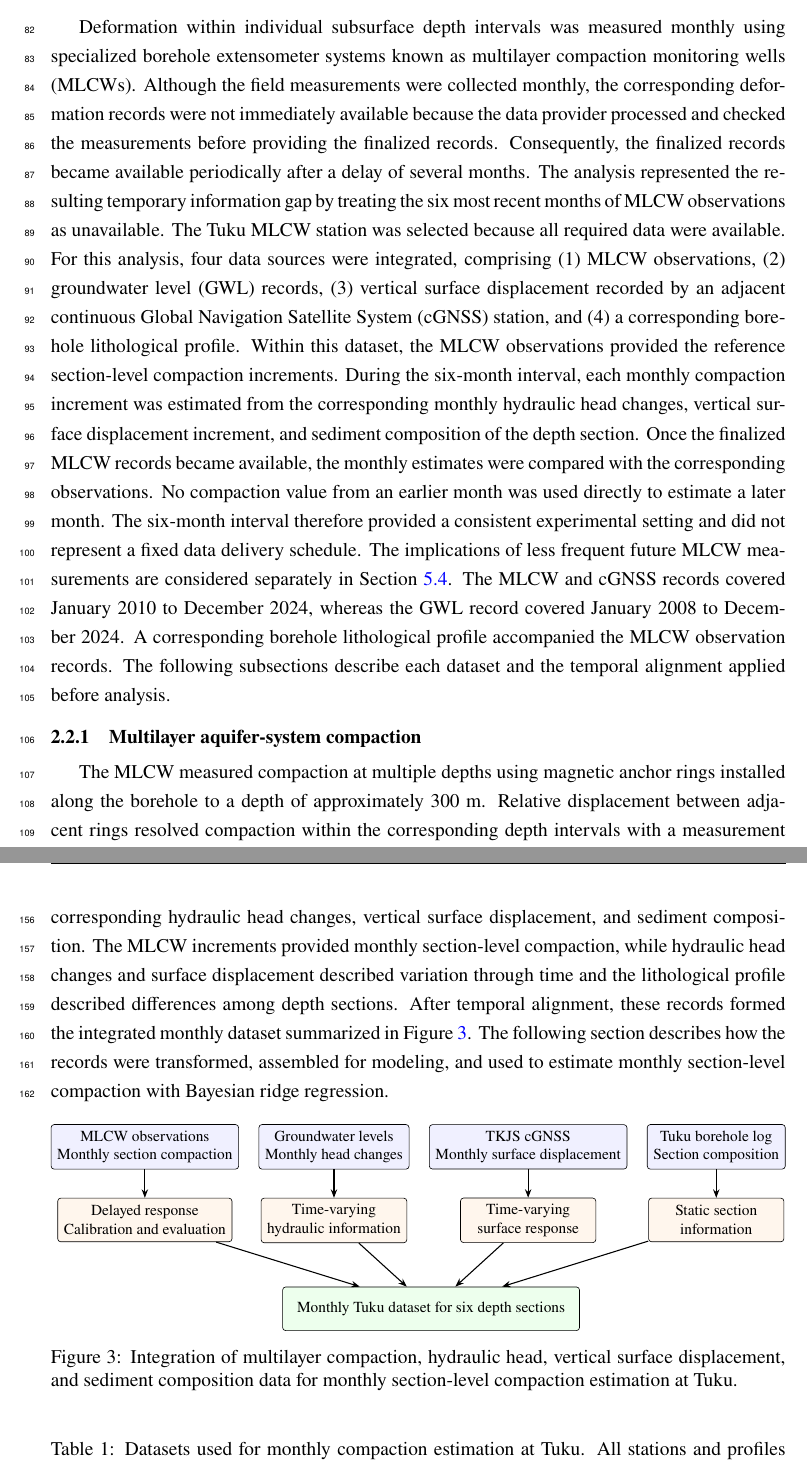
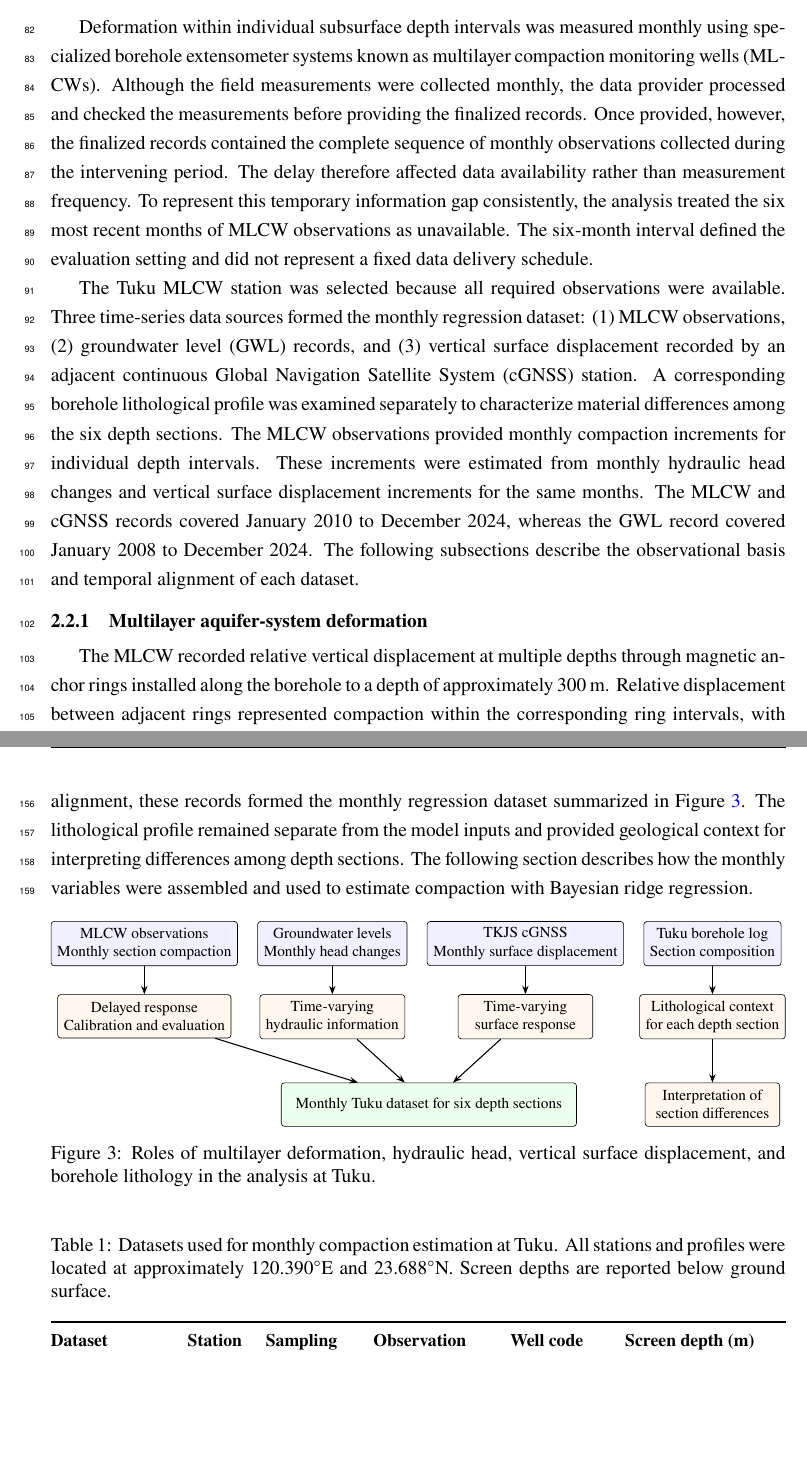
Before and after one commit to david-ncu2019/manuscript002, a LaTeX paper (trash/20260803_results_discussion_restructure/main.tex, which reads sections/dataset003.tex): two parts of pages 8 and 11 of 27, joined at a grey line, cut so that both start at the same text, the shorter picture padded with empty space. Compiled offline with pdfLaTeX.

Commit message:
Finalize Tuku dataset description and monitoring metadata

```diff
--- a/sections/dataset003.tex
+++ b/sections/dataset003.tex
@@ -1,11 +1,13 @@
 \subsection{Datasets}
 \label{subsec:datasets}
 
-Deformation within individual subsurface depth intervals was measured monthly using specialized borehole extensometer systems known as multilayer compaction monitoring wells (MLCWs). Although the field measurements were collected monthly, the corresponding deformation records were not immediately available because the data provider processed and checked the measurements before providing the finalized records. Consequently, the finalized records became available periodically after a delay of several months. The analysis represented the resulting temporary information gap by treating the six most recent months of MLCW observations as unavailable. The Tuku MLCW station was selected because all required data were available. For this analysis, four data sources were integrated, comprising (1) MLCW observations, (2) groundwater level (GWL) records, (3) vertical surface displacement recorded by an adjacent continuous Global Navigation Satellite System (cGNSS) station, and (4) a corresponding borehole lithological profile. Within this dataset, the MLCW observations provided the reference section-level compaction increments. During the six-month interval, each monthly compaction increment was estimated from the corresponding monthly hydraulic head changes, vertical surface displacement increment, and sediment composition of the depth section. Once the finalized MLCW records became available, the monthly estimates were compared with the corresponding observations. No compaction value from an earlier month was used directly to estimate a later month. The six-month interval therefore provided a consistent experimental setting and did not represent a fixed data delivery schedule. The implications of less frequent future MLCW measurements are considered separately in \Cref{subsec:discussion_reduced_sampling}. The MLCW and cGNSS records covered January 2010 to December 2024, whereas the GWL record covered January 2008 to December 2024. A corresponding borehole lithological profile accompanied the MLCW observation records. The following subsections describe each dataset and the temporal alignment applied before analysis.
+Deformation within individual subsurface depth intervals was measured monthly using specialized borehole extensometer systems known as multilayer compaction monitoring wells (MLCWs). Although the field measurements were collected monthly, the data provider processed and checked the measurements before providing the finalized records. Once provided, however, the finalized records contained the complete sequence of monthly observations collected during the intervening period. The delay therefore affected data availability rather than measurement frequency. To represent this temporary information gap consistently, the analysis treated the six most recent months of MLCW observations as unavailable. The six-month interval defined the evaluation setting and did not represent a fixed data delivery schedule.
 
-\subsubsection{Multilayer aquifer-system compaction}
+The Tuku MLCW station was selected because all required observations were available. Three time-series data sources formed the monthly regression dataset: (1) MLCW observations, (2) groundwater level (GWL) records, and (3) vertical surface displacement recorded by an adjacent continuous Global Navigation Satellite System (cGNSS) station. A corresponding borehole lithological profile was examined separately to characterize material differences among the six depth sections. The MLCW observations provided monthly compaction increments for individual depth intervals. These increments were estimated from monthly hydraulic head changes and vertical surface displacement increments for the same months. The MLCW and cGNSS records covered January 2010 to December 2024, whereas the GWL record covered January 2008 to December 2024. The following subsections describe the observational basis and temporal alignment of each dataset.
 
-The MLCW measured compaction at multiple depths using magnetic anchor rings installed along the borehole to a depth of approximately 300~m. Relative displacement between adjacent rings resolved compaction within the corresponding depth intervals with a measurement precision of 1~mm \citep{hung_measuring_2021}. The monthly field measurements were not collected on a common calendar day, so successive observations covered intervals with different starting and ending dates. Each displacement series between adjacent magnetic rings was therefore fitted with a deformation time series model comprising linear, periodic, and step functions (\Cref{subsec:deformation_model}). After model fitting, the series were evaluated at common monthly epochs. Because the magnetic ring intervals did not coincide with uniform depth boundaries, the aligned deformation profiles were then partitioned into six standardized 50~m depth sections, designated S1 through S6. Finally, differences between consecutive monthly values were calculated to obtain the compaction increment for each depth section. The station code, monitored depth, sampling interval, and role of the resulting measurements are summarized in \Cref{tab:tuku_data_sources}.
+\subsubsection{Multilayer aquifer-system deformation}
+
+The MLCW recorded relative vertical displacement at multiple depths through magnetic anchor rings installed along the borehole to a depth of approximately 300~m. Relative displacement between adjacent rings represented compaction within the corresponding ring intervals, with a measurement precision of 1~mm \citep{hung_measuring_2021}. Because the field measurements were collected on different calendar days, successive observations did not cover common monthly intervals. The displacement series were therefore aligned to common monthly epochs using the deformation time series model described in \Cref{subsec:deformation_model}. Because the ring intervals did not coincide with uniform depth boundaries, the aligned deformation profiles were then represented by six standardized 50~m depth sections, designated S1 through S6. Differences between consecutive monthly values provided the monthly compaction increment within each depth section. The station code, monitored depth, and sampling interval are summarized in \Cref{tab:tuku_data_sources}.
 
 \subsubsection{Groundwater level observations}
 
@@ -52,7 +54,7 @@ The Tuku borehole lithological log documented changes in sediment composition wi
   \label{fig:tuku_observations}
 \end{figure}
 
-Together, the four datasets linked monthly compaction within each 50~m depth section to corresponding hydraulic head changes, vertical surface displacement, and sediment composition. The MLCW increments provided monthly section-level compaction, while hydraulic head changes and surface displacement described variation through time and the lithological profile described differences among depth sections. After temporal alignment, these records formed the integrated monthly dataset summarized in \Cref{fig:tuku_data_workflow}. The following section describes how the records were transformed, assembled for modeling, and used to estimate monthly section-level compaction with Bayesian ridge regression.
+Together, the three time-series datasets linked monthly compaction within each 50~m depth section to corresponding hydraulic head changes and vertical surface displacement. The MLCW increments provided the monthly response, while hydraulic head changes and surface displacement increments provided the time-varying information used for estimation. After temporal alignment, these records formed the monthly regression dataset summarized in \Cref{fig:tuku_data_workflow}. The lithological profile remained separate from the model inputs and provided geological context for interpreting differences among depth sections. The following section describes how the monthly variables were assembled and used to estimate compaction with Bayesian ridge regression.
 
 \begin{figure}[htbp]
   \centering
@@ -72,21 +74,22 @@ Together, the four datasets linked monthly compaction within each 50~m depth sec
     \node (response) [process, below=of mlcw] {Delayed response\\Calibration and evaluation};
     \node (hydraulic) [process, below=of gwl] {Time-varying\\hydraulic information};
     \node (surface) [process, below=of gnss] {Time-varying\\surface response};
-    \node (sediment) [process, below=of lith] {Static section\\information};
+    \node (context) [process, below=of lith] {Lithological context\\for each depth section};
 
     \node (modeldata) [result, below=1.0cm of $(hydraulic.south)!0.5!(surface.south)$] {Monthly Tuku dataset for six depth sections};
+    \node (interpretation) [process, below=1.0cm of context] {Interpretation of\\section differences};
 
     \draw [arrow] (mlcw) -- (response);
     \draw [arrow] (gwl) -- (hydraulic);
-    \draw [arrow] (lith) -- (sediment);
+    \draw [arrow] (lith) -- (context);
     \draw [arrow] (gnss) -- (surface);
     \draw [arrow] (response) -- (modeldata);
     \draw [arrow] (hydraulic) -- (modeldata);
-    \draw [arrow] (sediment) -- (modeldata);
     \draw [arrow] (surface) -- (modeldata);
+    \draw [arrow] (context) -- (interpretation);
   \end{tikzpicture}%
   }
-  \caption{Integration of multilayer compaction, hydraulic head, vertical surface displacement, and sediment composition data for monthly section-level compaction estimation at Tuku.}
+  \caption{Roles of multilayer deformation, hydraulic head, vertical surface displacement, and borehole lithology in the analysis at Tuku.}
   \label{fig:tuku_data_workflow}
 \end{figure}
 
@@ -94,5 +97,16 @@ Together, the four datasets linked monthly compaction within each 50~m depth sec
   \centering
   \small
   \renewcommand{\arraystretch}{1.15}
-  \caption{Datasets used for monthly compaction estimation at Tuku. All stations and profiles were located at approximately 120.390$^\circ$E and 23.688$^\circ$N.}
+  \caption{Datasets used for monthly compaction estimation at Tuku. All stations and profiles were located at approximately 120.390$^\circ$E and 23.688$^\circ$N. Screen depths are reported below ground surface.}
   \label{tab:tuku_data_sources}
+  \begin{tabularx}{\textwidth}{@{}>{\raggedright\arraybackslash}p{0.16\textwidth}>{\raggedright\arraybackslash}p{0.08\textwidth}>{\raggedright\arraybackslash}p{0.12\textwidth}>{\raggedright\arraybackslash}p{0.16\textwidth}>{\raggedright\arraybackslash}p{0.13\textwidth}>{\raggedright\arraybackslash}X@{}}
+    \toprule[1.2pt]
+    \textbf{Dataset} & \textbf{Station} & \textbf{Sampling interval} & \textbf{Observation period} & \textbf{Well code} & \textbf{Screen depth (m)} \\
+    \midrule[0.9pt]
+    MLCW deformation & Tuku & Monthly & 01/2010--12/2024 & -- & -- \\
+    \midrule[0.4pt]
+    Groundwater level & Tuku & Daily & 01/2008--12/2024 & \makecell[l]{09050321\\09050331\\09050341} & \makecell[l]{81--84\\176--179\\257--263} \\
+    \midrule[0.4pt]
+    cGNSS displacement & TKJS & Daily & 01/2010--12/2024 & -- & -- \\
+    \midrule[0.4pt]
+    Borehole lithology & Tuku & -- & -- & -- & -- \\
```
Also changed, not shown: sections/dataset003.tex (14 more changed lines).
